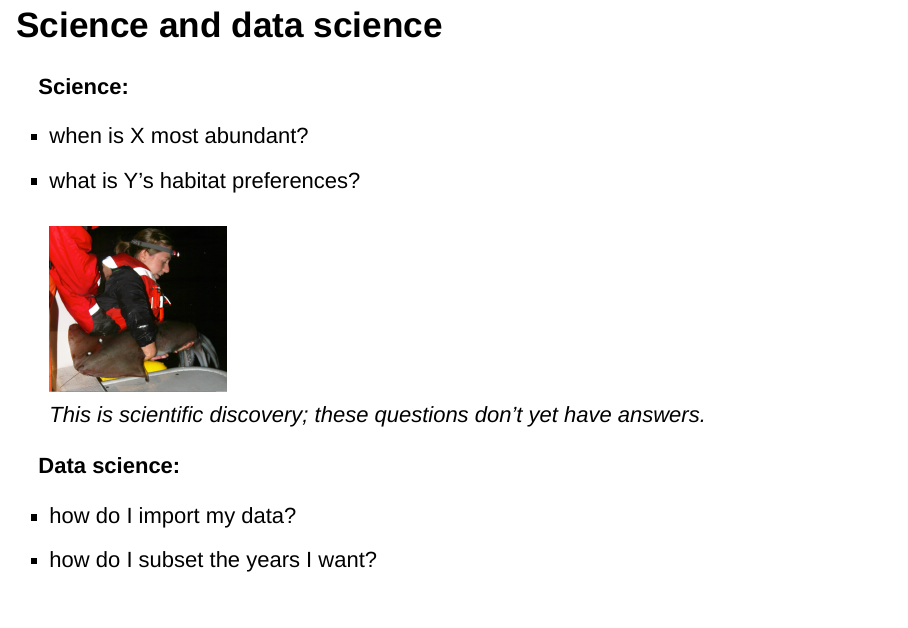
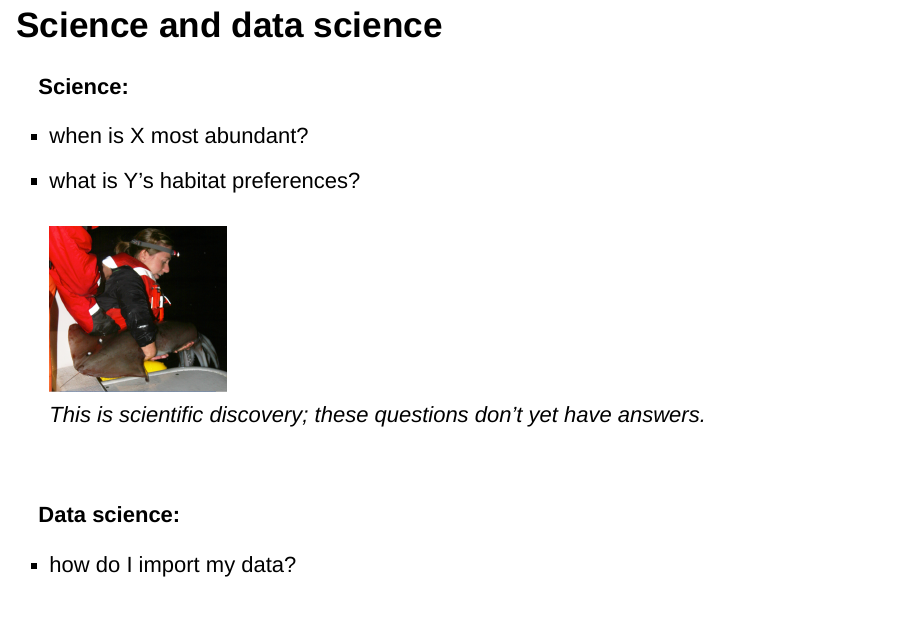
Before and after one commit to jules32/opensci-talk, an R Markdown document (short.Rmd): page 8 of 21. Rendered offline with R 4.5, knitr and Pandoc, with nearby package versions; drawn as Slidy slides in place of the format the file asks for.

Commit message:
fix column spacing

```diff
--- a/short.Rmd
+++ b/short.Rmd
@@ -103,6 +103,7 @@
 <img src="figures/_JulieReleaseAugerIMG_9311_reduced.png" height="200px"/>
 *This is scientific discovery; these questions don't yet have answers.*
 
+<br>
 
 **Data science:**
 
```
Also changed, not shown: short.Rmd (2 more changed lines).
